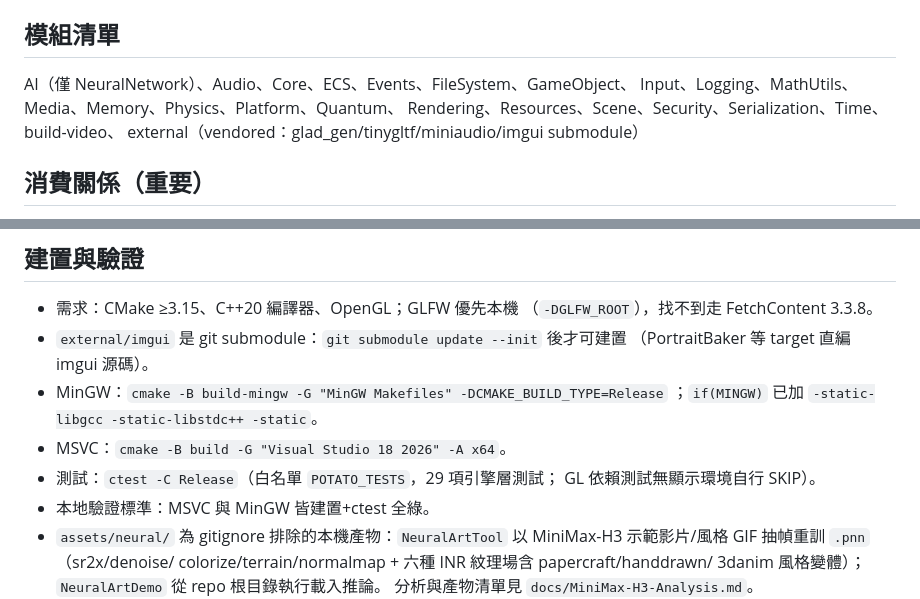
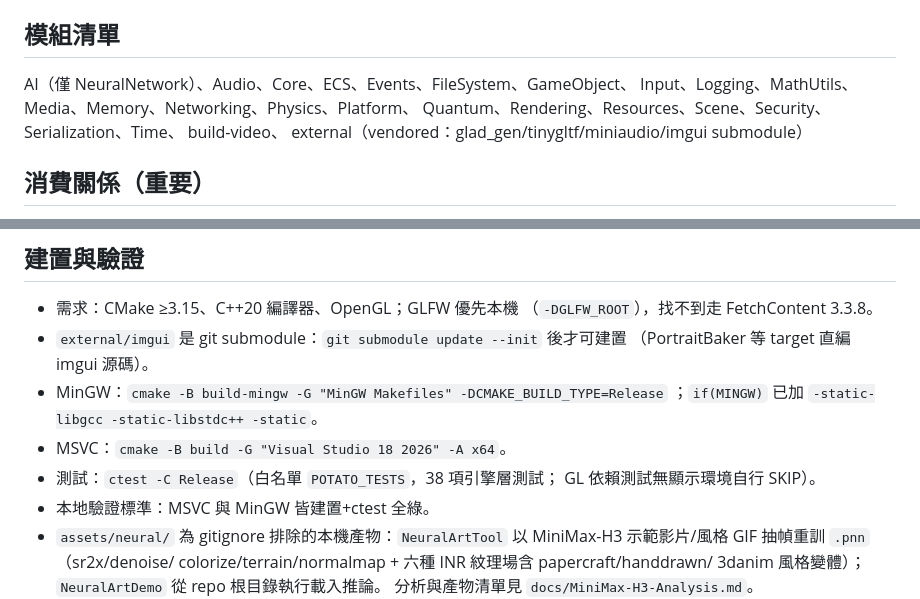
Before and after one commit to ArchaonHW/PotatoEngine, a Markdown page: AGENTS.md, 2 parts joined by grey strips. Rendered like a GitHub page.

Commit message:
docs: AGENTS.md 模組清單加 Networking、測試數 29→38
Generated with [Devin](https://devin.ai)

Co-Authored-By: Devin <158243242+devin-ai-integration[bot]@users.noreply.github.com>

```diff
--- a/AGENTS.md
+++ b/AGENTS.md
@@ -7,8 +7,9 @@
 ## 模組清單
 
 AI（僅 NeuralNetwork）、Audio、Core、ECS、Events、FileSystem、GameObject、
-Input、Logging、MathUtils、Media、Memory、Physics、Platform、Quantum、
-Rendering、Resources、Scene、Security、Serialization、Time、build-video、
+Input、Logging、MathUtils、Media、Memory、Networking、Physics、Platform、
+Quantum、Rendering、Resources、Scene、Security、Serialization、Time、
+build-video、
 external（vendored：glad_gen/tinygltf/miniaudio/imgui submodule）
 
 ## 消費關係（重要）
@@ -37,7 +38,7 @@ external（vendored：glad_gen/tinygltf/miniaudio/imgui submodule）
 - MinGW：`cmake -B build-mingw -G "MinGW Makefiles" -DCMAKE_BUILD_TYPE=Release`
   ；`if(MINGW)` 已加 `-static-libgcc -static-libstdc++ -static`。
 - MSVC：`cmake -B build -G "Visual Studio 18 2026" -A x64`。
-- 測試：`ctest -C Release`（白名單 `POTATO_TESTS`，29 項引擎層測試；
+- 測試：`ctest -C Release`（白名單 `POTATO_TESTS`，38 項引擎層測試；
   GL 依賴測試無顯示環境自行 SKIP）。
 - 本地驗證標準：MSVC 與 MinGW 皆建置+ctest 全綠。
 - `assets/neural/` 為 gitignore 排除的本機產物：`NeuralArtTool`
```
